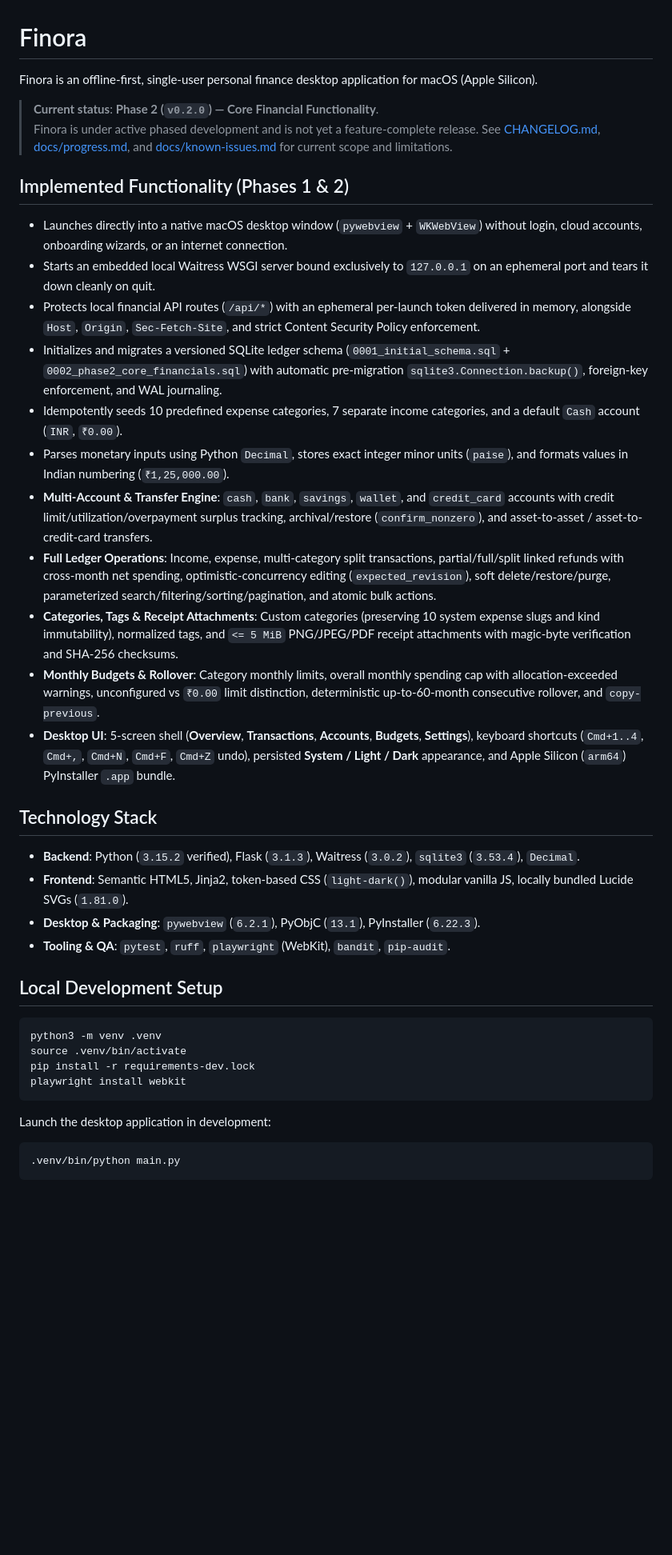
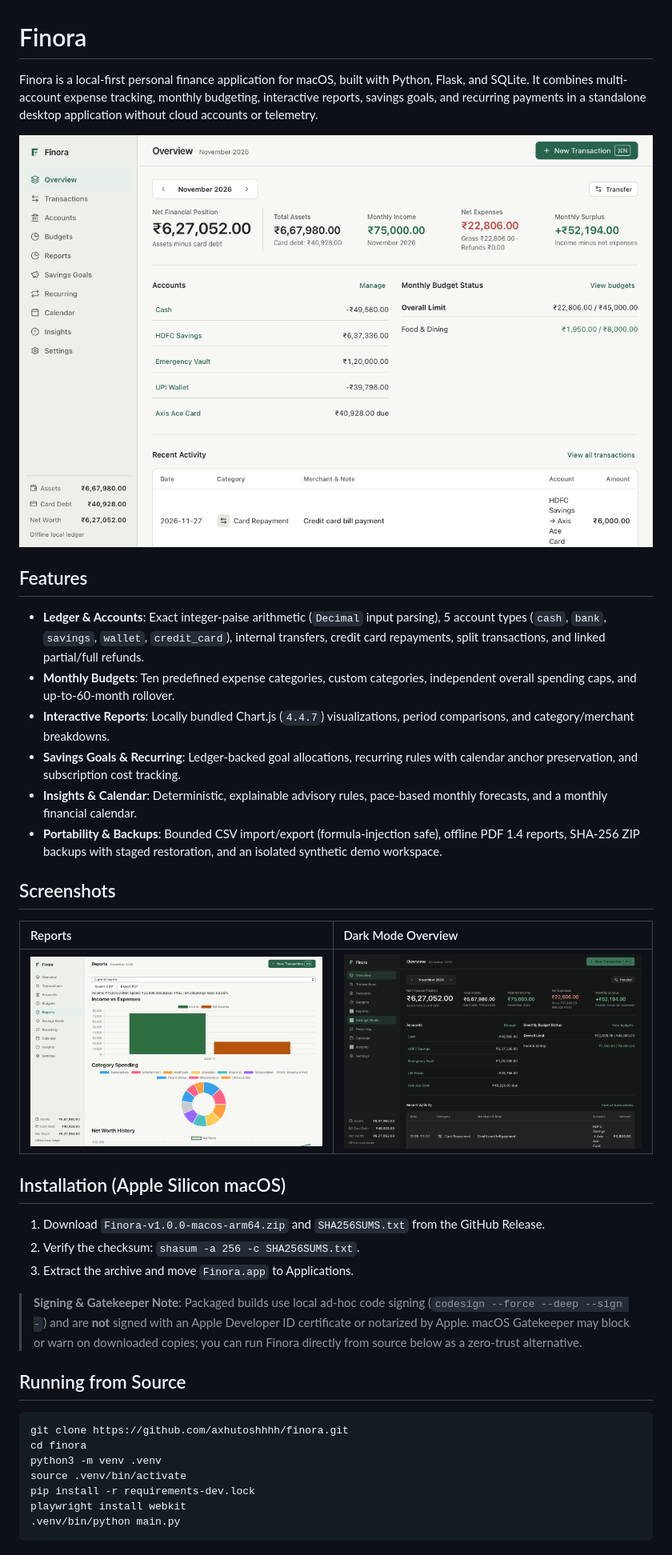
Before and after one commit to axhutoshhhh/finora, a Markdown page: README.md, the part around one of its changes. Shown at 80% size. Rendered like a GitHub page; pictures changed too: assets/screenshots/overview-dark.png (added), assets/screenshots/overview-light.png (added), assets/screenshots/reports.png (added); blank space fills up the shorter version.

Commit message:
docs,fix(v1.0.0): fix Phase 3 view-panel placement & icons, add screenshots, evaluation docs, and final benchmark

````diff
--- a/README.md
+++ b/README.md
@@ -1,43 +1,41 @@
 # Finora
 
-Finora is an offline-first, single-user personal finance desktop application for macOS (Apple Silicon).
+Finora is a local-first personal finance application for macOS, built with Python, Flask, and SQLite. It combines multi-account expense tracking, monthly budgeting, interactive reports, savings goals, and recurring payments in a standalone desktop application without cloud accounts or telemetry.
 
-> **Current status**: **Phase 2 (`v0.2.0`) — Core Financial Functionality**.
-> Finora is under active phased development and is not yet a feature-complete release. See [CHANGELOG.md](CHANGELOG.md), [docs/progress.md](docs/progress.md), and [docs/known-issues.md](docs/known-issues.md) for current scope and limitations.
+![Finora Overview](assets/screenshots/overview-light.png)
 
-## Implemented Functionality (Phases 1 & 2)
+## Features
 
-- Launches directly into a native macOS desktop window (`pywebview` + `WKWebView`) without login, cloud accounts, onboarding wizards, or an internet connection.
-- Starts an embedded local Waitress WSGI server bound exclusively to `127.0.0.1` on an ephemeral port and tears it down cleanly on quit.
-- Protects local financial API routes (`/api/*`) with an ephemeral per-launch token delivered in memory, alongside `Host`, `Origin`, `Sec-Fetch-Site`, and strict Content Security Policy enforcement.
-- Initializes and migrates a versioned SQLite ledger schema (`0001_initial_schema.sql` + `0002_phase2_core_financials.sql`) with automatic pre-migration `sqlite3.Connection.backup()`, foreign-key enforcement, and WAL journaling.
-- Idempotently seeds 10 predefined expense categories, 7 separate income categories, and a default `Cash` account (`INR`, `₹0.00`).
-- Parses monetary inputs using Python `Decimal`, stores exact integer minor units (`paise`), and formats values in Indian numbering (`₹1,25,000.00`).
-- **Multi-Account & Transfer Engine**: `cash`, `bank`, `savings`, `wallet`, and `credit_card` accounts with credit limit/utilization/overpayment surplus tracking, archival/restore (`confirm_nonzero`), and asset-to-asset / asset-to-credit-card transfers.
-- **Full Ledger Operations**: Income, expense, multi-category split transactions, partial/full/split linked refunds with cross-month net spending, optimistic-concurrency editing (`expected_revision`), soft delete/restore/purge, parameterized search/filtering/sorting/pagination, and atomic bulk actions.
-- **Categories, Tags & Receipt Attachments**: Custom categories (preserving 10 system expense slugs and kind immutability), normalized tags, and `<= 5 MiB` PNG/JPEG/PDF receipt attachments with magic-byte verification and SHA-256 checksums.
-- **Monthly Budgets & Rollover**: Category monthly limits, overall monthly spending cap with allocation-exceeded warnings, unconfigured vs `₹0.00` limit distinction, deterministic up-to-60-month consecutive rollover, and `copy-previous`.
-- **Desktop UI**: 5-screen shell (**Overview**, **Transactions**, **Accounts**, **Budgets**, **Settings**), keyboard shortcuts (`Cmd+1..4`, `Cmd+,`, `Cmd+N`, `Cmd+F`, `Cmd+Z` undo), persisted **System / Light / Dark** appearance, and Apple Silicon (`arm64`) PyInstaller `.app` bundle.
+- **Ledger & Accounts**: Exact integer-paise arithmetic (`Decimal` input parsing), 5 account types (`cash`, `bank`, `savings`, `wallet`, `credit_card`), internal transfers, credit card repayments, split transactions, and linked partial/full refunds.
+- **Monthly Budgets**: Ten predefined expense categories, custom categories, independent overall spending caps, and up-to-60-month rollover.
+- **Interactive Reports**: Locally bundled Chart.js (`4.4.7`) visualizations, period comparisons, and category/merchant breakdowns.
+- **Savings Goals & Recurring**: Ledger-backed goal allocations, recurring rules with calendar anchor preservation, and subscription cost tracking.
+- **Insights & Calendar**: Deterministic, explainable advisory rules, pace-based monthly forecasts, and a monthly financial calendar.
+- **Portability & Backups**: Bounded CSV import/export (formula-injection safe), offline PDF 1.4 reports, SHA-256 ZIP backups with staged restoration, and an isolated synthetic demo workspace.
 
-## Technology Stack
+## Screenshots
 
-- **Backend**: Python (`3.15.2` verified), Flask (`3.1.3`), Waitress (`3.0.2`), `sqlite3` (`3.53.4`), `Decimal`.
-- **Frontend**: Semantic HTML5, Jinja2, token-based CSS (`light-dark()`), modular vanilla JS, locally bundled Lucide SVGs (`1.81.0`).
-- **Desktop & Packaging**: `pywebview` (`6.2.1`), PyObjC (`13.1`), PyInstaller (`6.22.3`).
-- **Tooling & QA**: `pytest`, `ruff`, `playwright` (WebKit), `bandit`, `pip-audit`.
+| Reports | Dark Mode Overview |
+| :--- | :--- |
+| ![Finora Reports](assets/screenshots/reports.png) | ![Finora Overview Dark](assets/screenshots/overview-dark.png) |
 
-## Local Development Setup
+## Installation (Apple Silicon macOS)
+
+1. Download `Finora-v1.0.0-macos-arm64.zip` and `SHA256SUMS.txt` from the GitHub Release.
+2. Verify the checksum: `shasum -a 256 -c SHA256SUMS.txt`.
+3. Extract the archive and move `Finora.app` to Applications.
+
+> **Signing & Gatekeeper Note**: Packaged builds use local ad-hoc code signing (`codesign --force --deep --sign -`) and are **not** signed with an Apple Developer ID certificate or notarized by Apple. macOS Gatekeeper may block or warn on downloaded copies; you can run Finora directly from source below as a zero-trust alternative.
+
+## Running from Source
 
 ```bash
+git clone https://github.com/axhutoshhhh/finora.git
+cd finora
 python3 -m venv .venv
 source .venv/bin/activate
 pip install -r requirements-dev.lock
 playwright install webkit
-```
-
-Launch the desktop application in development:
-
-```bash
 .venv/bin/python main.py
 ```
 
````
Also changed, not shown: other parts of README.md (+16 -47 lines), THIRD_PARTY_NOTICES.md (+1 -0 lines), docs/feature-verification-matrix.md (added, +17 -0 lines), docs/project-evaluation/abstract-and-viva.md (added, +39 -0 lines), assets/screenshots/goals.png (added), 3 other files.
